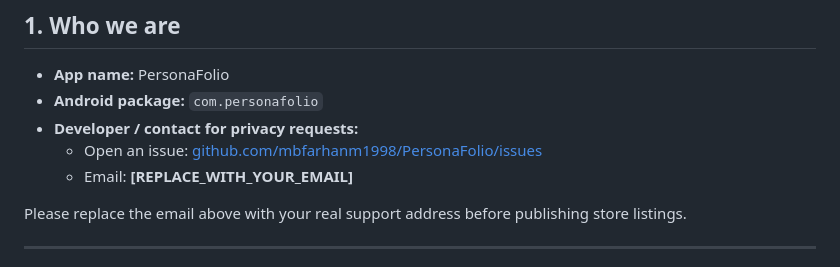
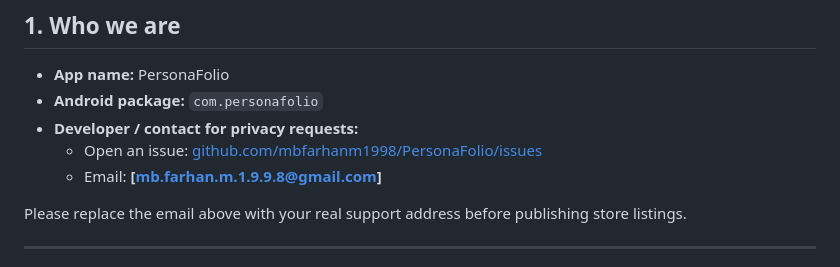
Before and after one commit to farhanstacks/personafolio-privacy, a Markdown page: PRIVACY_POLICY.md, the part around the change. Rendered like a GitHub page.

Commit message:
'email and git'

```diff
--- a/PRIVACY_POLICY.md
+++ b/PRIVACY_POLICY.md
@@ -13,8 +13,8 @@ By creating an account or using PersonaFolio, you agree to this Privacy Policy.
 - **App name:** PersonaFolio
 - **Android package:** `com.personafolio`
 - **Developer / contact for privacy requests:**
-  - Open an issue: [github.com/mbfarhanm1998/PersonaFolio/issues](https://github.com/mbfarhanm1998/PersonaFolio/issues)
-  - Email: **[REPLACE_WITH_YOUR_EMAIL]**
+  - Open an issue: [github.com/mbfarhanm1998/PersonaFolio/issues](https://github.com/farhanstacks/PersonaFolio/issues)
+  - Email: **[mb.farhan.m.1.9.9.8@gmail.com]**
 
 Please replace the email above with your real support address before publishing store listings.
 
```
